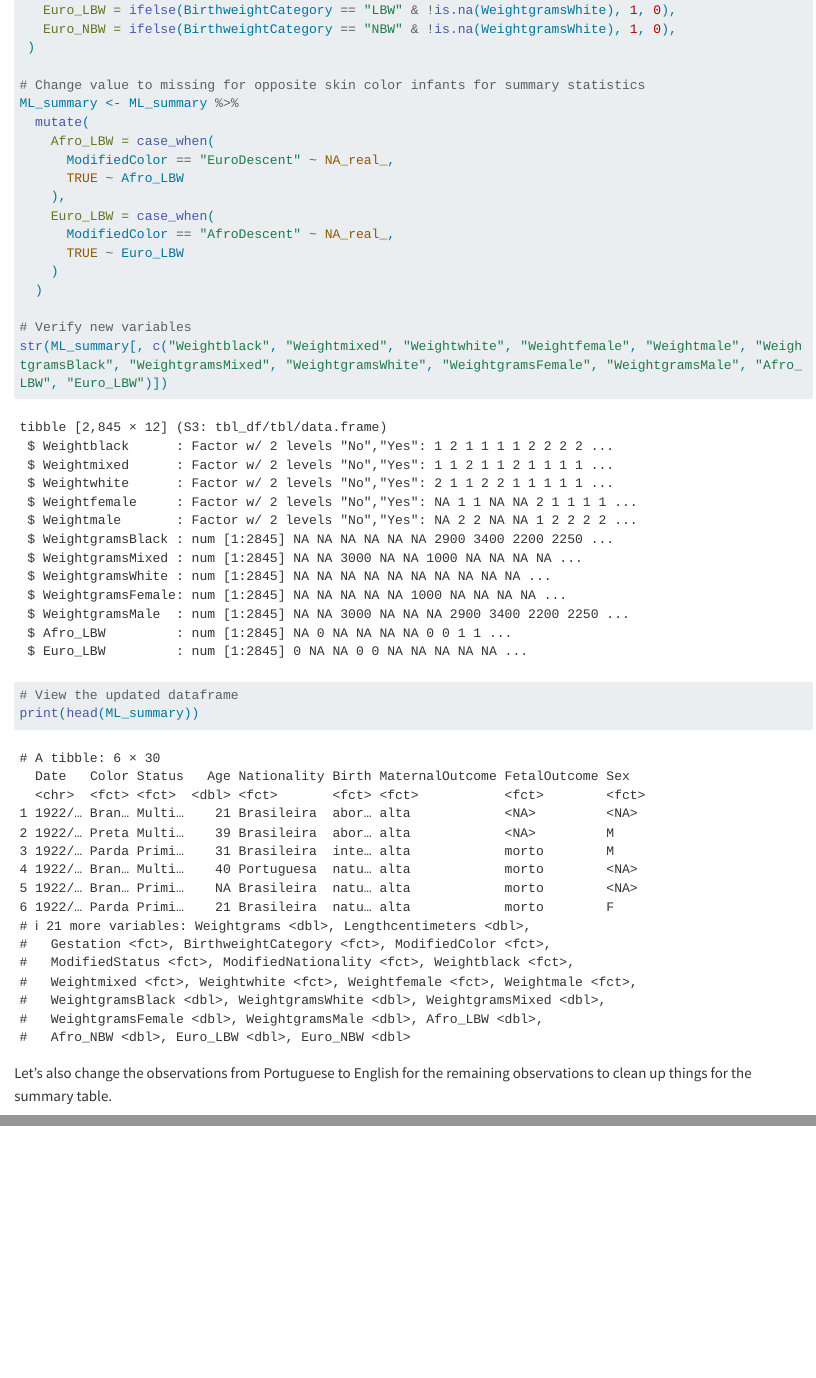
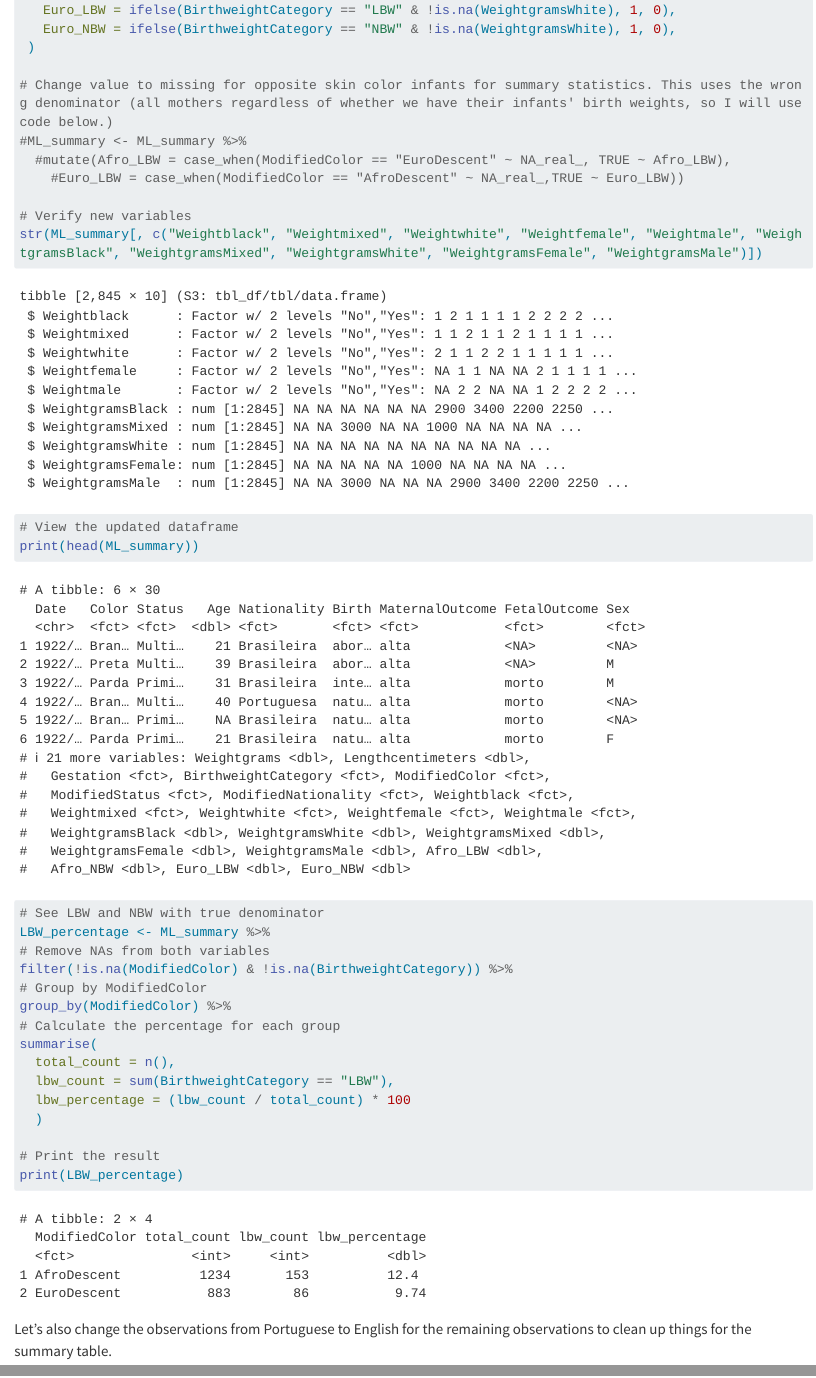
Before and after one commit to cp-roth/Roth-ML-project, a Quarto document (code/eda-code/eda-v1.qmd): the page in a window 1100 px wide, from 7380 px down, and a second part further down, joined at a grey line. Rendered offline with R 4.5, knitr and Pandoc in place of Quarto, with nearby package versions; some code elsewhere in the file could not run offline; long lines of code are wrapped.

Commit message:
Final addition
Added new LBW/NBW stats

````diff
--- a/code/eda-code/eda-v1.qmd
+++ b/code/eda-code/eda-v1.qmd
@@ -181,24 +181,32 @@ ML_summary <- ML_summary %>%
    Euro_NBW = ifelse(BirthweightCategory == "NBW" & !is.na(WeightgramsWhite), 1, 0),
  )
 
-# Change value to missing for opposite skin color infants for summary statistics
-ML_summary <- ML_summary %>%
-  mutate(
-    Afro_LBW = case_when(
-      ModifiedColor == "EuroDescent" ~ NA_real_,
-      TRUE ~ Afro_LBW
-    ),
-    Euro_LBW = case_when(
-      ModifiedColor == "AfroDescent" ~ NA_real_,
-      TRUE ~ Euro_LBW
-    )
-  )
+# Change value to missing for opposite skin color infants for summary statistics. This uses the wrong denominator (all mothers regardless of whether we have their infants' birth weights, so I will use code below.)
+#ML_summary <- ML_summary %>%
+  #mutate(Afro_LBW = case_when(ModifiedColor == "EuroDescent" ~ NA_real_, TRUE ~ Afro_LBW),
+    #Euro_LBW = case_when(ModifiedColor == "AfroDescent" ~ NA_real_,TRUE ~ Euro_LBW))
 
 # Verify new variables
-str(ML_summary[, c("Weightblack", "Weightmixed", "Weightwhite", "Weightfemale", "Weightmale", "WeightgramsBlack", "WeightgramsMixed", "WeightgramsWhite", "WeightgramsFemale", "WeightgramsMale", "Afro_LBW", "Euro_LBW")])
+str(ML_summary[, c("Weightblack", "Weightmixed", "Weightwhite", "Weightfemale", "Weightmale", "WeightgramsBlack", "WeightgramsMixed", "WeightgramsWhite", "WeightgramsFemale", "WeightgramsMale")])
 
 # View the updated dataframe
 print(head(ML_summary))
+
+# See LBW and NBW with true denominator
+LBW_percentage <- ML_summary %>%
+# Remove NAs from both variables
+filter(!is.na(ModifiedColor) & !is.na(BirthweightCategory)) %>%
+# Group by ModifiedColor
+group_by(ModifiedColor) %>%
+# Calculate the percentage for each group
+summarise(
+  total_count = n(),
+  lbw_count = sum(BirthweightCategory == "LBW"),
+  lbw_percentage = (lbw_count / total_count) * 100
+  )
+
+# Print the result
+print(LBW_percentage)
 ```
 
 Let's also change the observations from Portuguese to English for the remaining observations to clean up things for the summary table.
````
Also changed, not shown: code/eda-code/edacode.R (+21 -17 lines), products/manuscript/Manuscript_Final_Lancet.qmd (+1 -1 lines), code/analysis-code/introanalysis-v1.html (deleted), results/tables/table1_final.rds, code/eda-code/eda-v1.qmd (6 more changed lines), 1 other file.
